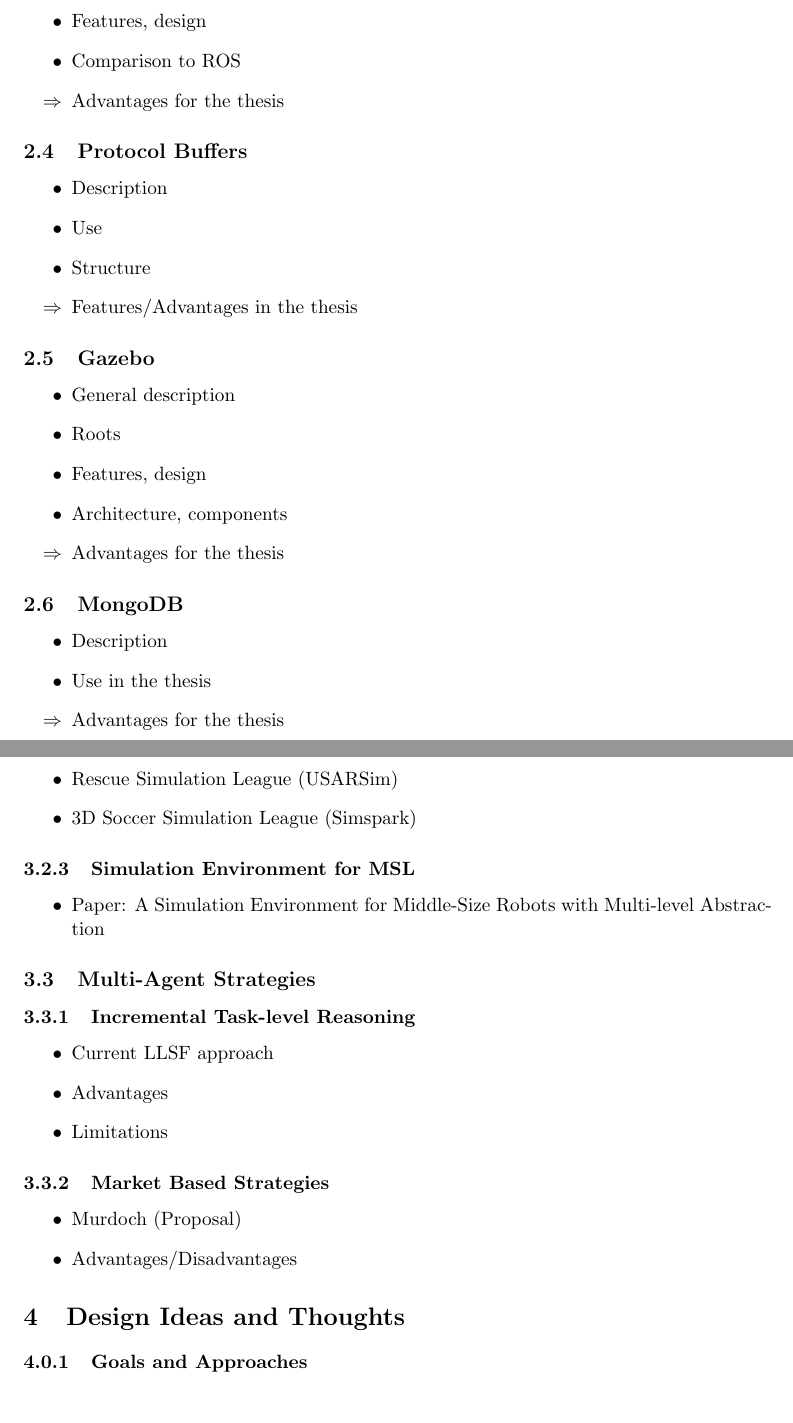
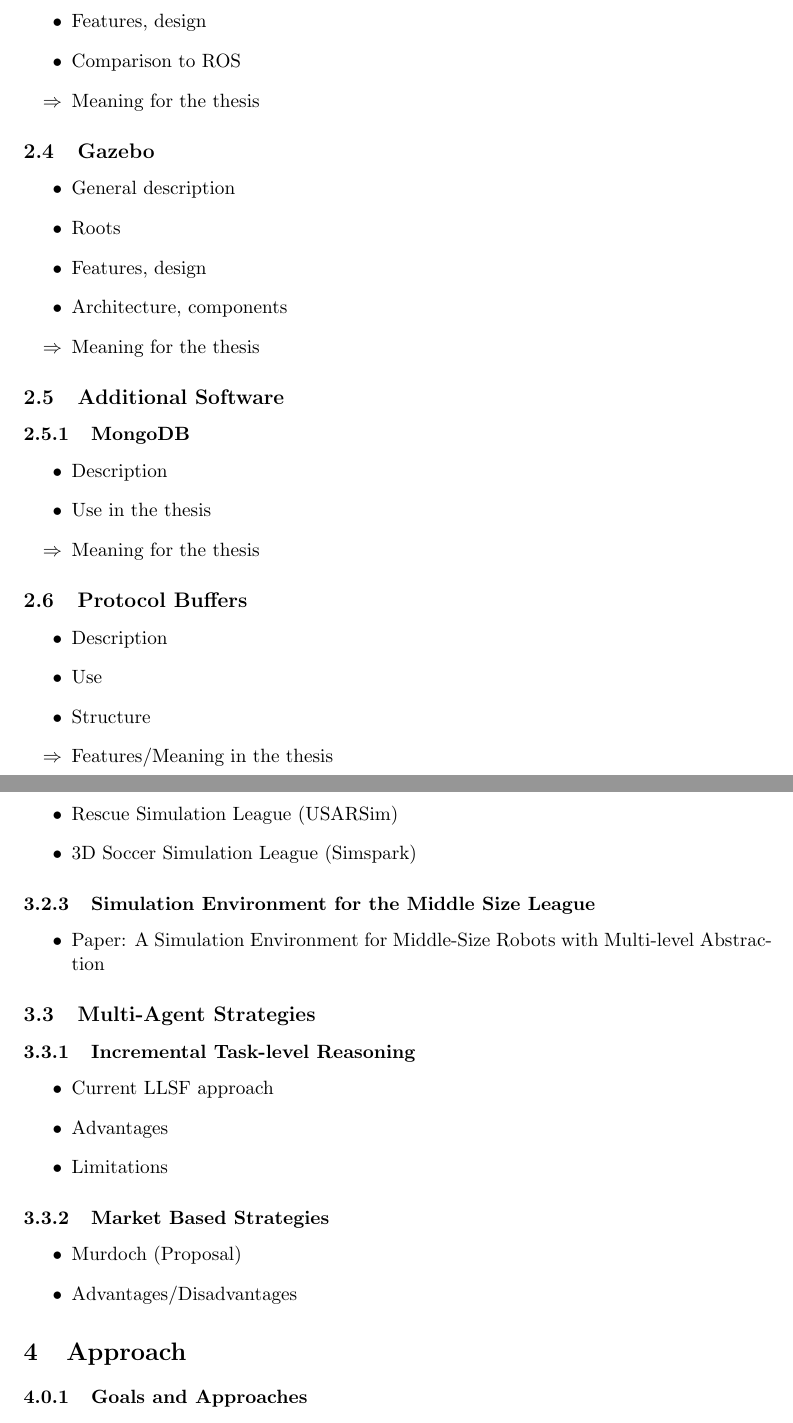
Before and after one commit to zwilling/bachelor-thesis-llsf-simulation-fawkes-gazebo, a LaTeX document (gliederung.tex): two parts of pages 4 and 5 of 8, joined at a grey line, cut so that both start at the same text. Compiled offline with pdfLaTeX.

Commit message:
changes structuring

```diff
--- a/gliederung.tex
+++ b/gliederung.tex
@@ -83,14 +83,7 @@
 \item Description
 \item Features, design
 \item Comparison to ROS
-\item[$\Rightarrow$] Advantages for the thesis
-\end{itemize}
-\subsection{Protocol Buffers}
-\begin{itemize}
-\item Description
-\item Use
-\item Structure
-\item[$\Rightarrow$] Features/Advantages in the thesis
+\item[$\Rightarrow$] Meaning for the thesis
 \end{itemize}
 \subsection{Gazebo}
 \begin{itemize}
@@ -98,13 +91,21 @@
 \item Roots
 \item Features, design
 \item Architecture, components
-\item[$\Rightarrow$] Advantages for the thesis
+\item[$\Rightarrow$] Meaning for the thesis
 \end{itemize}
-\subsection{MongoDB}
+\subsection{Additional Software}
+\subsubsection{MongoDB}
 \begin{itemize}
 \item Description
 \item Use in the thesis
-\item[$\Rightarrow$] Advantages for the thesis
+\item[$\Rightarrow$] Meaning for the thesis
+\end{itemize}
+\subsection{Protocol Buffers}
+\begin{itemize}
+\item Description
+\item Use
+\item Structure
+\item[$\Rightarrow$] Features/Meaning in the thesis
 \end{itemize}
 
 \section{Related Work}
@@ -123,7 +124,7 @@ Ich weiß noch nicht, ob ich das so reinbringen möchte. Die VRC ist zwar sehr i
 \item Rescue Simulation League (USARSim)
 \item 3D Soccer Simulation League (Simspark)
 \end{itemize}
-\subsubsection{Simulation Environment for MSL}
+\subsubsection{Simulation Environment for the Middle Size League}
 \begin{itemize}
 \item Paper: A Simulation Environment for Middle-Size Robots with Multi-level Abstraction
 \end{itemize}
@@ -141,7 +142,7 @@ Ich weiß noch nicht, ob ich das so reinbringen möchte. Die VRC ist zwar sehr i
 \end{itemize}
 
 
-\section{Design Ideas and Thoughts}
+\section{Approach}
 \subsubsection{Goals and Approaches}
 \begin{itemize}
 \item Efficient testing $\Rightarrow$ Loading of different configurations, automated simulation start-up, additional visualizations (e.g. localization shown in Gazebo)
```
Also changed, not shown: background.tex (+4 -3 lines), orga.tex (+1 -2 lines), thesis.tex (+1 -3 lines), gliederung.tex (12 more changed lines).
